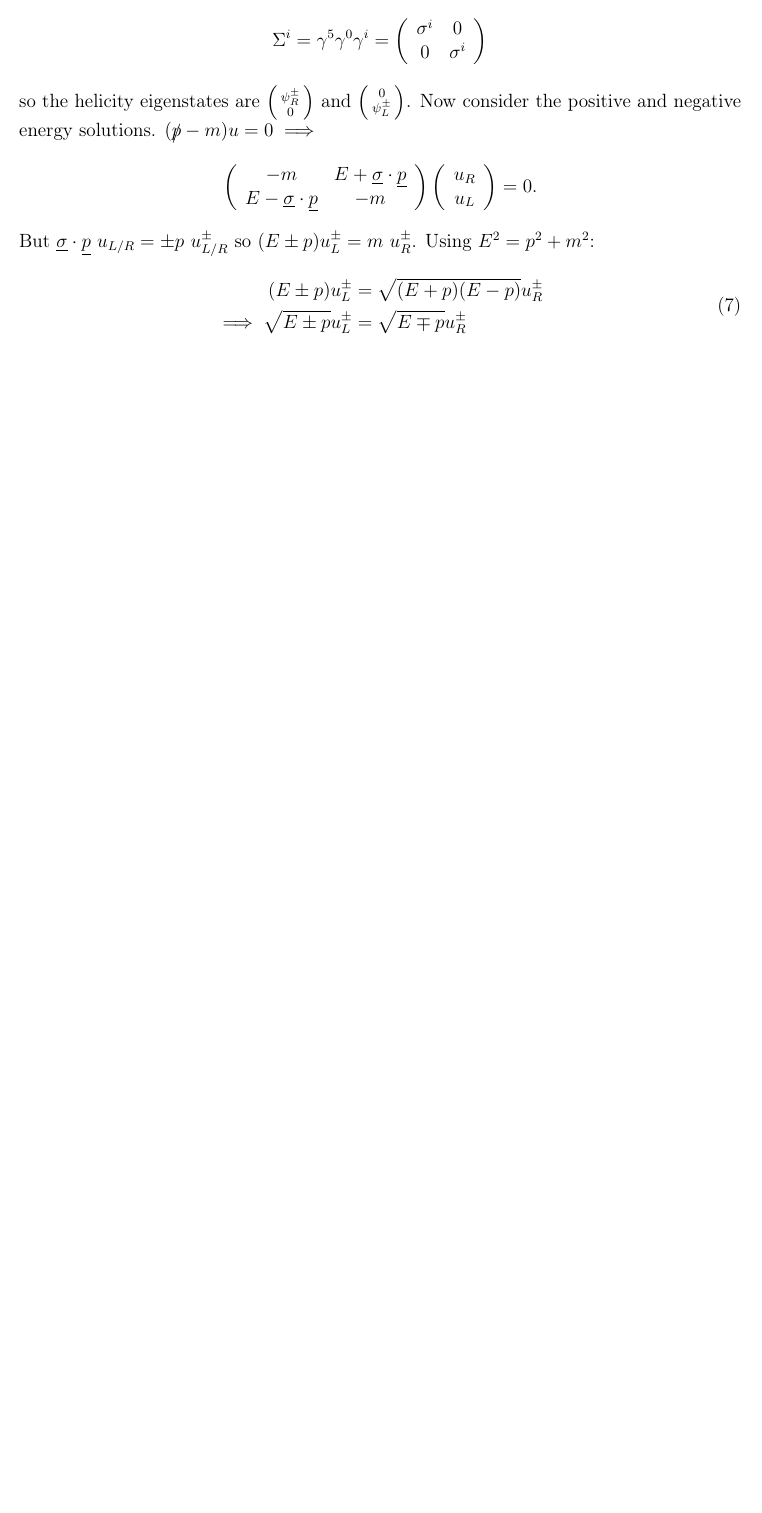
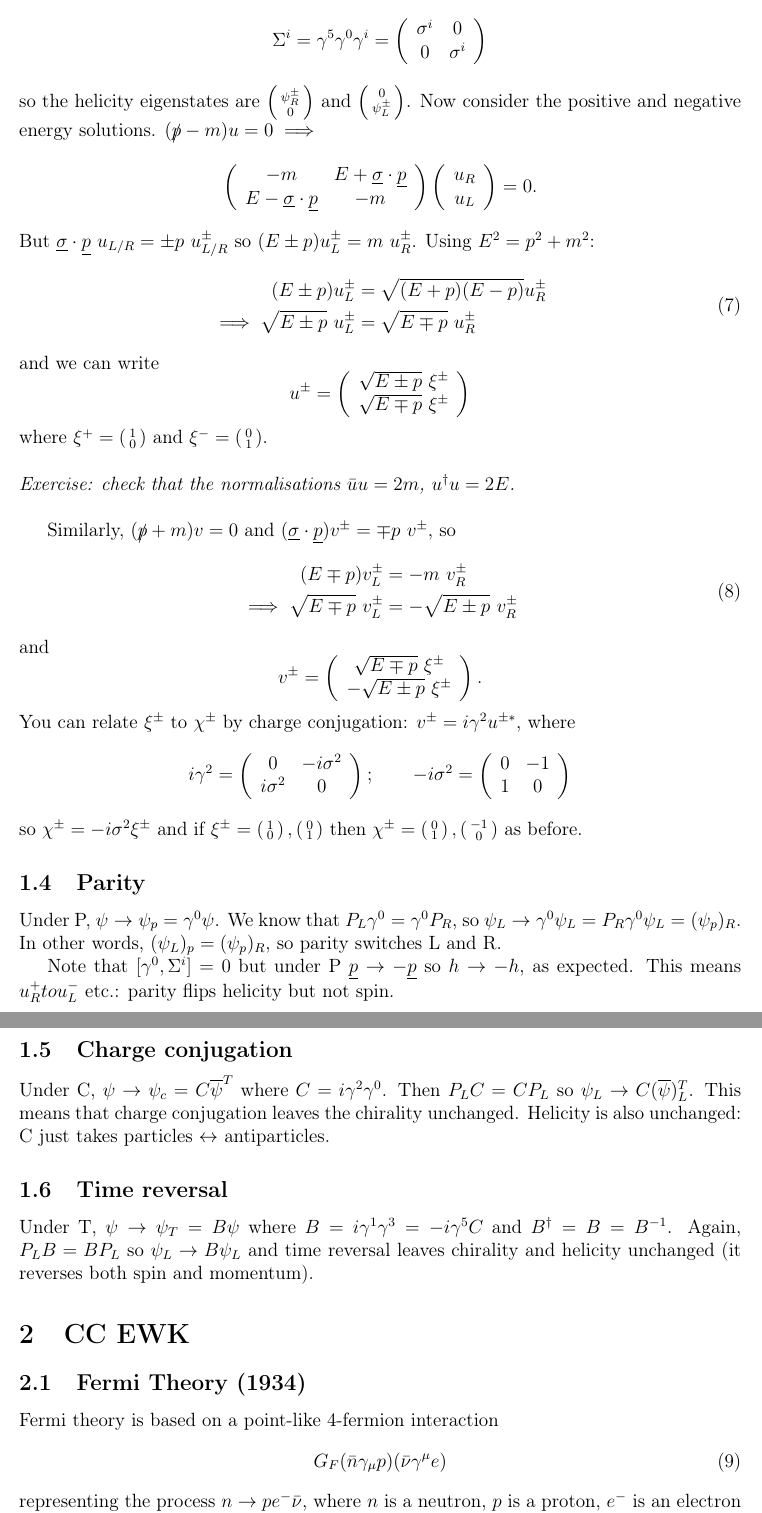
Before and after one commit to RosalynLP/electroweak_notes, a LaTeX document (ewnotes.tex): part of page 3 of 3 before the commit and two parts of pages 3 and 4 of 4 after it, the two joined at a grey line, cut so that both start at the same text, the shorter picture padded with empty space. Compiled offline with pdfLaTeX.

Commit message:
fermi theory

```diff
--- a/ewnotes.tex
+++ b/ewnotes.tex
@@ -144,9 +144,71 @@ But $\underline{\sigma}\cdot \underline{p}\ u_{L/R} = \pm p\ u_{L/R}^\pm$ so $(E
 \begin{equation}
 \begin{split}
 (E \pm p)u_L^\pm &= \sqrt{(E+p)(E-p)}u_R^\pm \\
-\implies \sqrt{E\pm p}u_L^\pm &= \sqrt{E \mp p}u_R^\pm
+\implies \sqrt{E\pm p}\ u_L^\pm &= \sqrt{E \mp p}\ u_R^\pm
 \end{split}
 \end{equation}
+and we can write
+%
+\[ u^\pm =
+\left( \begin{array}{c}
+\sqrt{E \pm p} \ \xi^\pm   \\
+\sqrt{E \mp p} \ \xi^\pm  \end{array} \right) \]
+%
+where $\xi^+ = \icol{1\\0}$ and $\xi^- = \icol{0\\1}$.
+\newline
+\newline
+\textit{Exercise: check that the normalisations $\bar{u}u = 2m$, $u^\dagger u = 2E$.}
+\newline
 
+Similarly, $(\slashed{p} +m)v = 0$ and $(\underline{\sigma}\cdot\underline{p})v^\pm = \mp p\ v^\pm$, so
+\begin{equation}
+\begin{split}
+(E \mp p)v_L^\pm &= -m\ v_R^\pm \\
+\implies \sqrt{E\mp p}\ v_L^\pm &= -\sqrt{E \pm p}\ v_R^\pm
+\end{split}
+\end{equation}
+and
+%
+\[ v^\pm =
+\left( \begin{array}{c}
+\sqrt{E \mp p} \ \xi^\pm   \\
+-\sqrt{E \pm p} \ \xi^\pm  \end{array} \right). \]
+%
+You can relate $\xi^\pm$ to $\chi^\pm$ by charge conjugation: $v^\pm = i \gamma^2 u^{\pm *}$, where
+%
+\[ i\gamma^2 = \left( \begin{array}{cc}
+0 & -i \sigma^2  \\
+i\sigma^2 & 0  \end{array} \right); \qquad
+-i\sigma^2 = \left( \begin{array}{cc}
+0 & -1 \\
+1 & 0 \end{array} \right) \]
+%
+so $\chi^\pm = -i\sigma^2\xi^\pm$ and if $\xi^\pm = \icol{1\\0}, \icol{0\\1}$ then $\chi^\pm = \icol{0\\1}, \icol{-1\\0}$ as before.
+%
+\subsection{Parity}
+%
+Under P, $\psi \to \psi_p = \gamma^0\psi$. We know that $P_L \gamma^0 = \gamma^0 P_R$, so $\psi_L \to \gamma^0 \psi_L =  P_R\gamma^0 \psi_L = (\psi_p)_R$. In other words, $(\psi_L)_p = (\psi_p)_R$, so parity switches L and R.
 
+Note that $[\gamma^0, \Sigma^i] = 0$ but under P $\underline{p} \to - \underline{p}$ so $h \to -h$, as expected. This means $u_R^+ to u_L^-$ etc.: parity flips helicity but not spin.
+%
+\subsection{Charge conjugation}
+%
+Under C, $\psi \to \psi_c = C\overline{\psi}^T$ where $C = i\gamma^2\gamma^0$. Then $P_LC = CP_L$ so $\psi_L \to C(\overline{\psi})_L^T$.
+This means that charge conjugation leaves the chirality unchanged. Helicity is also unchanged: C just takes particles $\leftrightarrow$ antiparticles.
+%
+\subsection{Time reversal}
+%
+Under T, $\psi \to \psi_T = B\psi$ where $B = i\gamma^1\gamma^3 = -i\gamma^5C$ and $B^\dagger = B = B^{-1}$. Again, $P_LB = BP_L$ so $\psi_L \to B\psi_L$ and time reversal leaves chirality and helicity unchanged (it reverses both spin and momentum).
+%
+%%%%%%%%%%%%%%%%%%%%%%%%%%%%%%%%%%%%%%%%%%%%%%%%%%%%%%%%%%%%%%%%%%%%%%%%%%%%%%%%%%%%%%%%%%%%%%%%%%%%%%%%%
+%
+\section{CC EWK}
+%
+\subsection{Fermi Theory (1934)}
+%
+Fermi theory is based on a point-like 4-fermion interaction
+\begin{equation}
+    G_F(\bar{n}\gamma_\mu p)(\bar{\nu}\gamma^\mu e)
+\end{equation}
+representing the process $n \to pe^-\bar{\nu}$, where $n$ is a neutron, $p$ is a proton, $e^-$ is an electron and $\bar{\nu}$ is an antineutrino. More generally, the interaction can be written as $G_F J_\mu^\dagger J^\mu$ where $J_\mu$ is the "weak current" and is composed of leptonic and hadronic contributions: $J_\mu = \bar{\nu}\gamma_\mu e + \bar{p}\gamma_\mu n + ...$. Note that $J_\mu$ has $\Delta Q = +1$ so $J_\mu^\dagger$ has $\Delta Q = -1$ and electric charge is conserved.
 
```
Also changed, not shown: ewnotes.tex (27 more changed lines).
